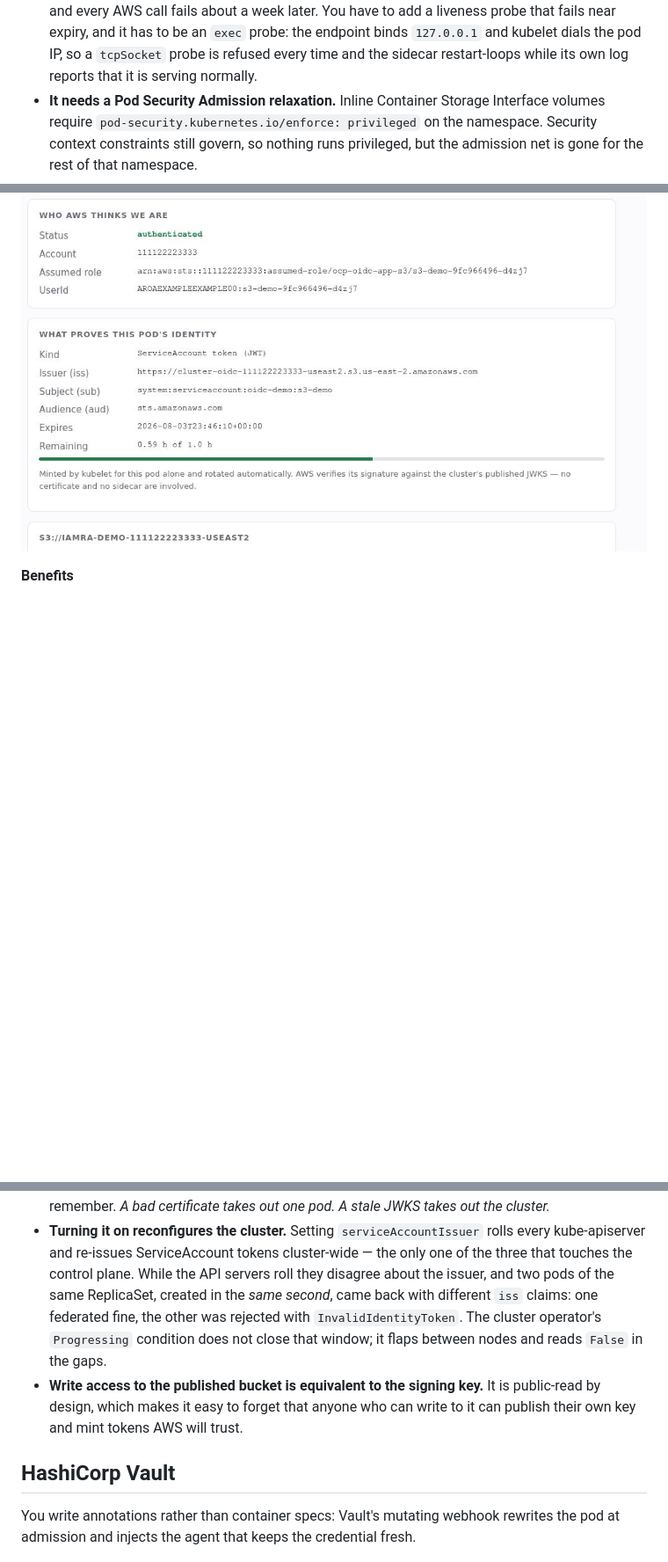
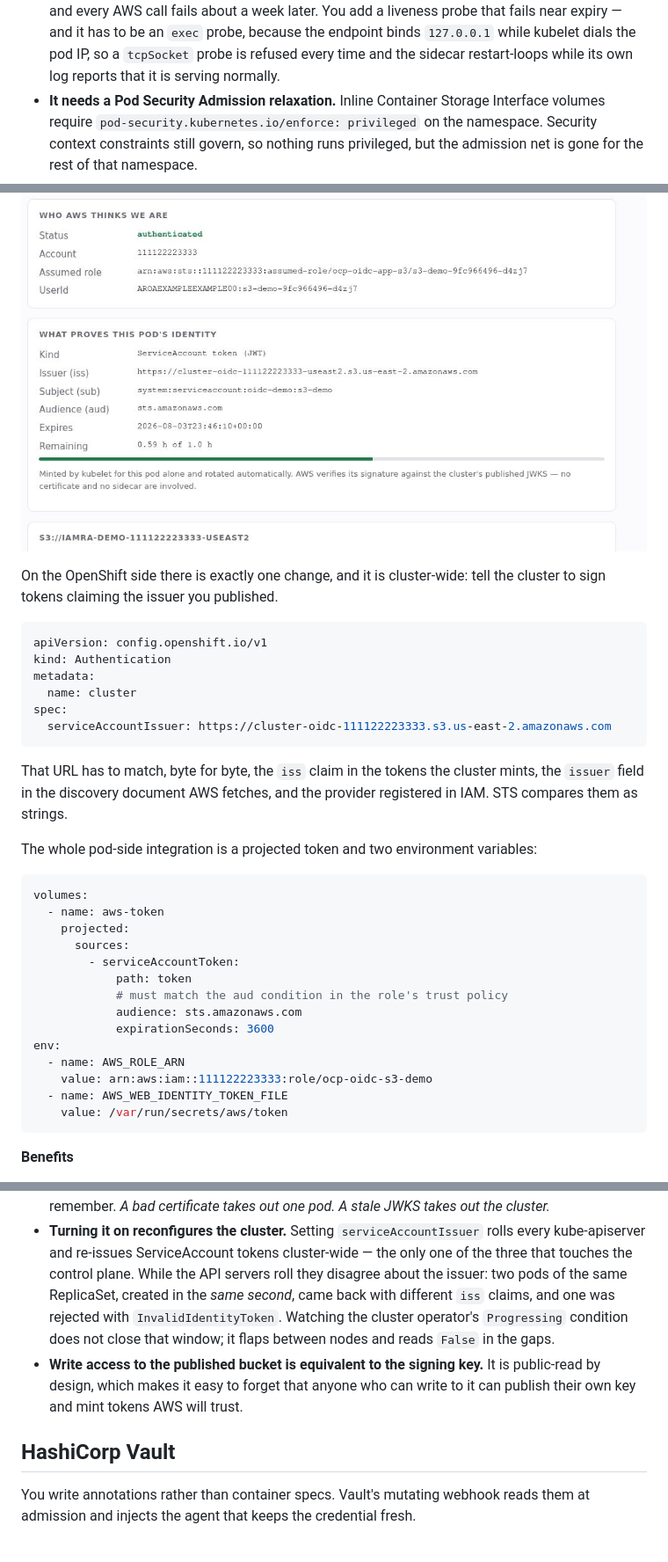
Before and after one commit to MoOyeg/ocp-onprem-aws-auth, a Markdown page: blog/three-ways-into-aws.md, 3 parts joined by grey strips. Shown at 88% size. GitHub-like rendering; blank space fills up the shorter version.

````diff
--- a/blog/three-ways-into-aws.md
+++ b/blog/three-ways-into-aws.md
@@ -102,8 +135,8 @@ cover.
   process keeps presenting the old one and every AWS call fails about a week
-  later. You have to add a liveness probe that fails near expiry, and it has to be
-  an `exec` probe: the endpoint binds `127.0.0.1` and kubelet dials the pod IP, so
-  a `tcpSocket` probe is refused every time and the sidecar restart-loops while
-  its own log reports that it is serving normally.
+  later. You add a liveness probe that fails near expiry — and it has to be an
+  `exec` probe, because the endpoint binds `127.0.0.1` while kubelet dials the pod
+  IP, so a `tcpSocket` probe is refused every time and the sidecar restart-loops
+  while its own log reports that it is serving normally.
 - **It needs a Pod Security Admission relaxation.** Inline Container Storage
   Interface volumes require `pod-security.kubernetes.io/enforce: privileged` on the
   namespace. Security context constraints still govern, so nothing runs
@@ -134,5 +165,41 @@ projected volume.
 
 ![The demo app showing its token claims and assumed role](../docs/images/app-oidc.jpg)
+
+On the OpenShift side there is exactly one change, and it is cluster-wide: tell
+the cluster to sign tokens claiming the issuer you published.
+
+```yaml
+apiVersion: config.openshift.io/v1
+kind: Authentication
+metadata:
+  name: cluster
+spec:
+  serviceAccountIssuer: https://cluster-oidc-111122223333.s3.us-east-2.amazonaws.com
+```
+
+That URL has to match, byte for byte, the `iss` claim in the tokens the cluster
+mints, the `issuer` field in the discovery document AWS fetches, and the provider
+registered in IAM. STS compares them as strings.
+
+The whole pod-side integration is a projected token and two environment
+variables:
+
+```yaml
+volumes:
+  - name: aws-token
+    projected:
+      sources:
+        - serviceAccountToken:
+            path: token
+            # must match the aud condition in the role's trust policy
+            audience: sts.amazonaws.com
+            expirationSeconds: 3600
+env:
+  - name: AWS_ROLE_ARN
+    value: arn:aws:iam::111122223333:role/ocp-oidc-s3-demo
+  - name: AWS_WEB_IDENTITY_TOKEN_FILE
+    value: /var/run/secrets/aws/token
+```
 
 **Benefits**
 
@@ -163,19 +230,17 @@ projected volume.
 - **Turning it on reconfigures the cluster.** Setting `serviceAccountIssuer` rolls
   every kube-apiserver and re-issues ServiceAccount tokens cluster-wide — the only
   one of the three that touches the control plane. While the API servers roll they
-  disagree about the issuer, and two pods of the same ReplicaSet, created in the
-  *same second*, came back with different `iss` claims: one federated fine, the
-  other was rejected with `InvalidIdentityToken`. The cluster operator's
-  `Progressing` condition does not close that window; it flaps between nodes and
-  reads `False` in the gaps.
+  disagree about the issuer: two pods of the same ReplicaSet, created in the *same
+  second*, came back with different `iss` claims, and one was rejected with
+  `InvalidIdentityToken`. Watching the cluster operator's `Progressing` condition
+  does not close that window; it flaps between nodes and reads `False` in the gaps.
 - **Write access to the published bucket is equivalent to the signing key.** It is
   public-read by design, which makes it easy to forget that anyone who can write
   to it can publish their own key and mint tokens AWS will trust.
 
 ## HashiCorp Vault
 
-You write annotations rather than container specs: Vault's mutating webhook
-rewrites the pod at admission and injects the agent that keeps the credential
-fresh.
+You write annotations rather than container specs. Vault's mutating webhook reads
+them at admission and injects the agent that keeps the credential fresh.
 
 ![Pods in vault-demo, 2/2 containers each](../docs/images/ocp-pods-vault.jpg)
````
Also changed, not shown: other parts of blog/three-ways-into-aws.md (+95 -41 lines).
